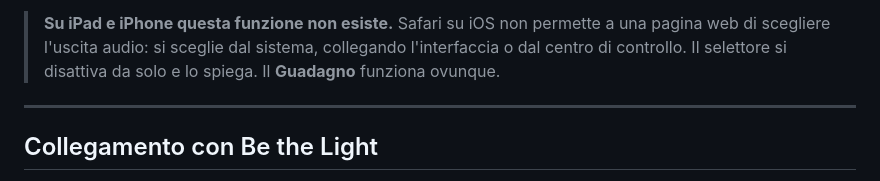
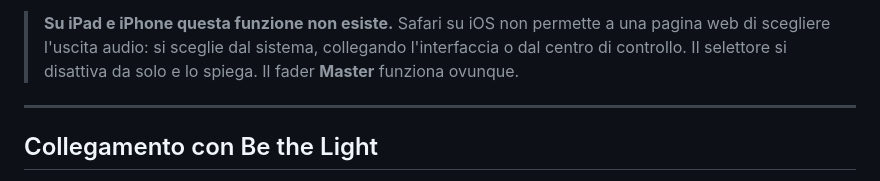
Before and after one commit to Genna2034/btl-pad, a Markdown page: README.md, the part around the change. Drawn GitHub-style.

Commit message:
README: riferimento al Master al posto del Guadagno
Co-Authored-By: Claude Fable 5.1 <noreply@anthropic.com>
Claude-Session: https://claude.ai/code/session_019xHYAWHv8qa8fAwT9S2ryc

```diff
--- a/README.md
+++ b/README.md
@@ -214,7 +214,7 @@ subito dopo la lettura.
 > **Su iPad e iPhone questa funzione non esiste.** Safari su iOS non permette a
 > una pagina web di scegliere l'uscita audio: si sceglie dal sistema, collegando
 > l'interfaccia o dal centro di controllo. Il selettore si disattiva da solo e lo
-> spiega. Il **Guadagno** funziona ovunque.
+> spiega. Il fader **Master** funziona ovunque.
 
 
 ---
```
